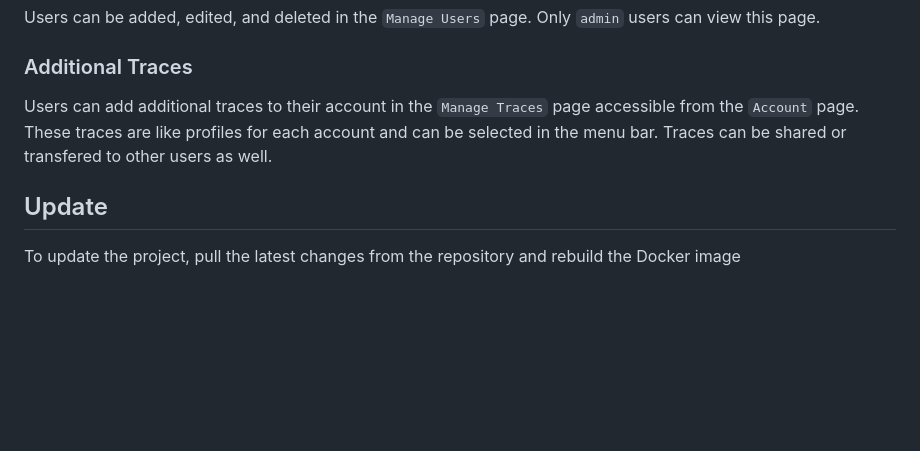
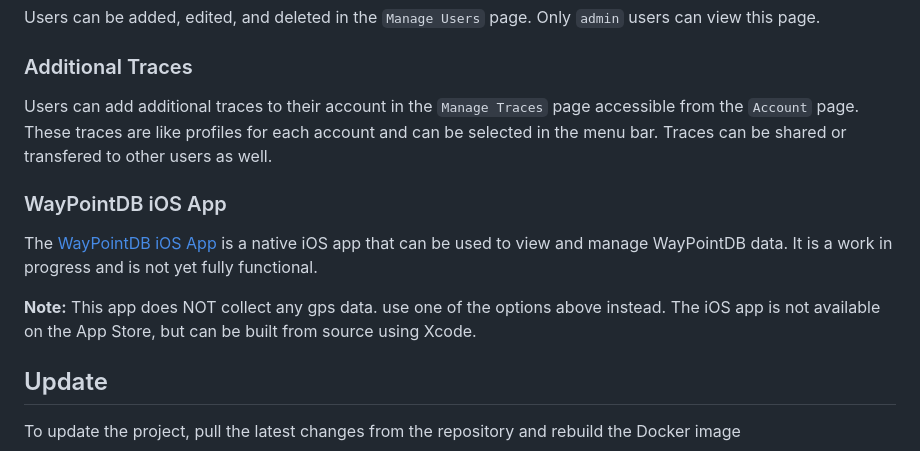
Before and after one commit to yniverz/WayPointDB, a Markdown page: README.md, the part around the change. Rendered like a GitHub page; blank space fills up the shorter version.

Commit message:
docs: Add information about WayPointDB iOS App and its functionality

````diff
--- a/README.md
+++ b/README.md
@@ -82,6 +82,11 @@
 ### Additional Traces
 Users can add additional traces to their account in the ```Manage Traces``` page accessible from the ```Account``` page. These traces are like profiles for each account and can be selected in the menu bar. Traces can be shared or transfered to other users as well.
 
+### WayPointDB iOS App
+The [WayPointDB iOS App](https://github.com/yniverz/WayPointDB-iOS) is a native iOS app that can be used to view and manage WayPointDB data. It is a work in progress and is not yet fully functional.
+
+**Note:** This app does NOT collect any gps data. use one of the options above instead. The iOS app is not available on the App Store, but can be built from source using Xcode.
+
 ## Update
 To update the project, pull the latest changes from the repository and rebuild the Docker image
 ```bash
````
